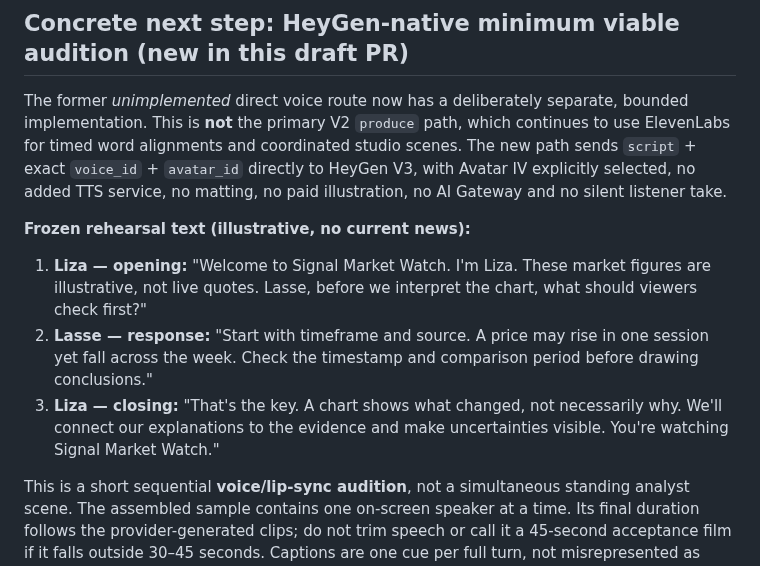
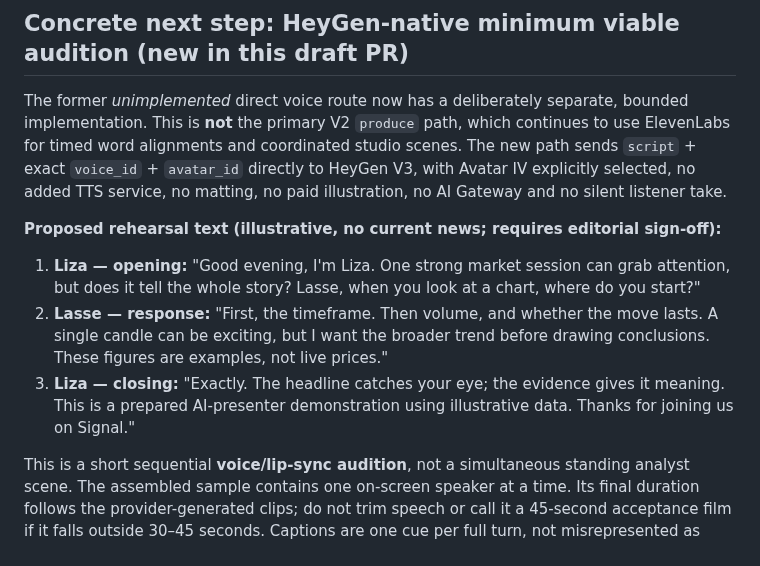
Before and after one commit to waseem99/Money-24-7, a Markdown page: docs/ZERO_SPEND_PREFLIGHT.md, the part around the change. Drawn GitHub-style.

Commit message:
docs: sync more natural lead/analyst trial dialogue with source and approval status

```diff
--- a/docs/ZERO_SPEND_PREFLIGHT.md
+++ b/docs/ZERO_SPEND_PREFLIGHT.md
@@ -65,11 +65,11 @@ No paid render, payment, API-key generation, provider avatar creation, or real f
 
 The former *unimplemented* direct voice route now has a deliberately separate, bounded implementation. This is **not** the primary V2 `produce` path, which continues to use ElevenLabs for timed word alignments and coordinated studio scenes. The new path sends `script` + exact `voice_id` + `avatar_id` directly to HeyGen V3, with Avatar IV explicitly selected, no added TTS service, no matting, no paid illustration, no AI Gateway and no silent listener take.
 
-**Frozen rehearsal text (illustrative, no current news):**
+**Proposed rehearsal text (illustrative, no current news; requires editorial sign-off):**
 
-1. **Liza — opening:** "Welcome to Signal Market Watch. I'm Liza. These market figures are illustrative, not live quotes. Lasse, before we interpret the chart, what should viewers check first?"
-2. **Lasse — response:** "Start with timeframe and source. A price may rise in one session yet fall across the week. Check the timestamp and comparison period before drawing conclusions."
-3. **Liza — closing:** "That's the key. A chart shows what changed, not necessarily why. We'll connect our explanations to the evidence and make uncertainties visible. You're watching Signal Market Watch."
+1. **Liza — opening:** "Good evening, I'm Liza. One strong market session can grab attention, but does it tell the whole story? Lasse, when you look at a chart, where do you start?"
+2. **Lasse — response:** "First, the timeframe. Then volume, and whether the move lasts. A single candle can be exciting, but I want the broader trend before drawing conclusions. These figures are examples, not live prices."
+3. **Liza — closing:** "Exactly. The headline catches your eye; the evidence gives it meaning. This is a prepared AI-presenter demonstration using illustrative data. Thanks for joining us on Signal."
 
 This is a short sequential **voice/lip-sync audition**, not a simultaneous standing analyst scene. The assembled sample contains one on-screen speaker at a time. Its final duration follows the provider-generated clips; do not trim speech or call it a 45-second acceptance film if it falls outside 30–45 seconds. Captions are one cue per full turn, not misrepresented as word-level alignments.
 
```
